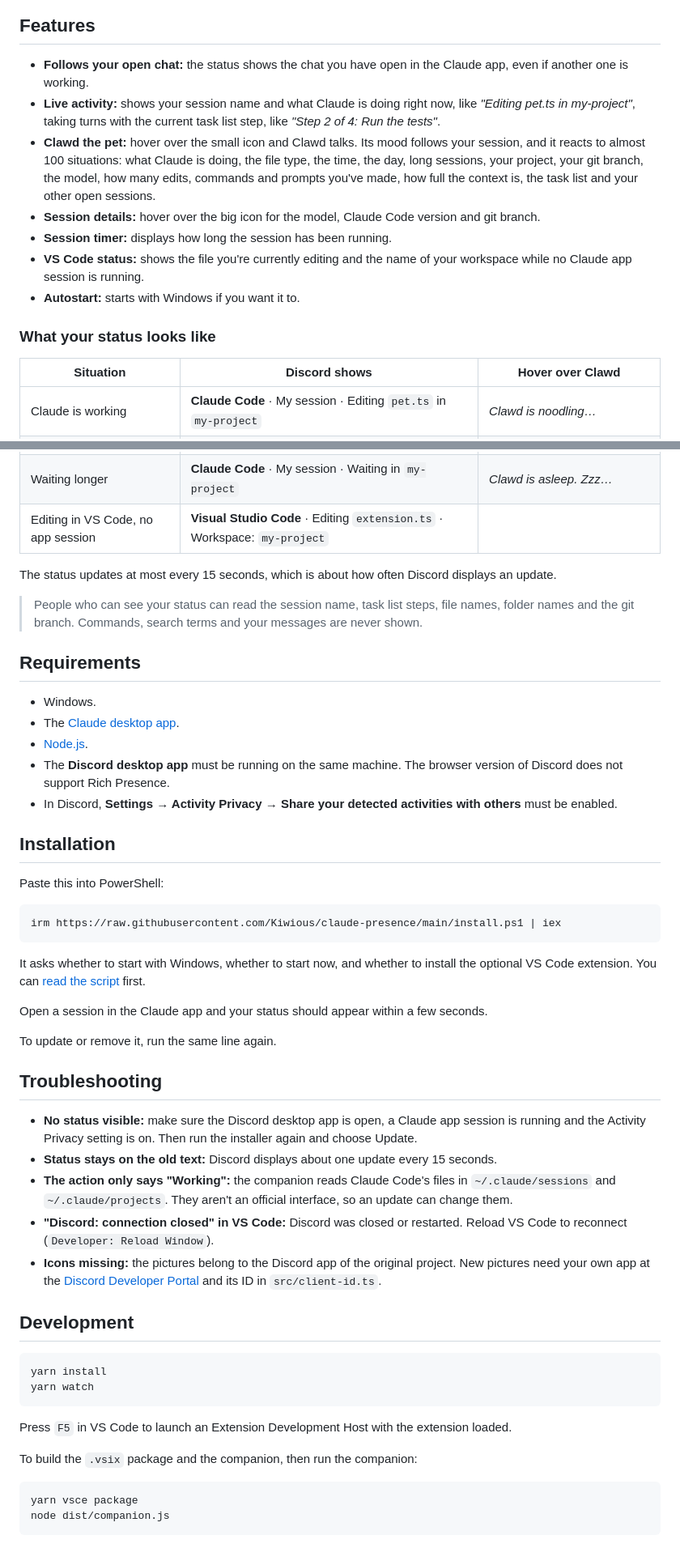
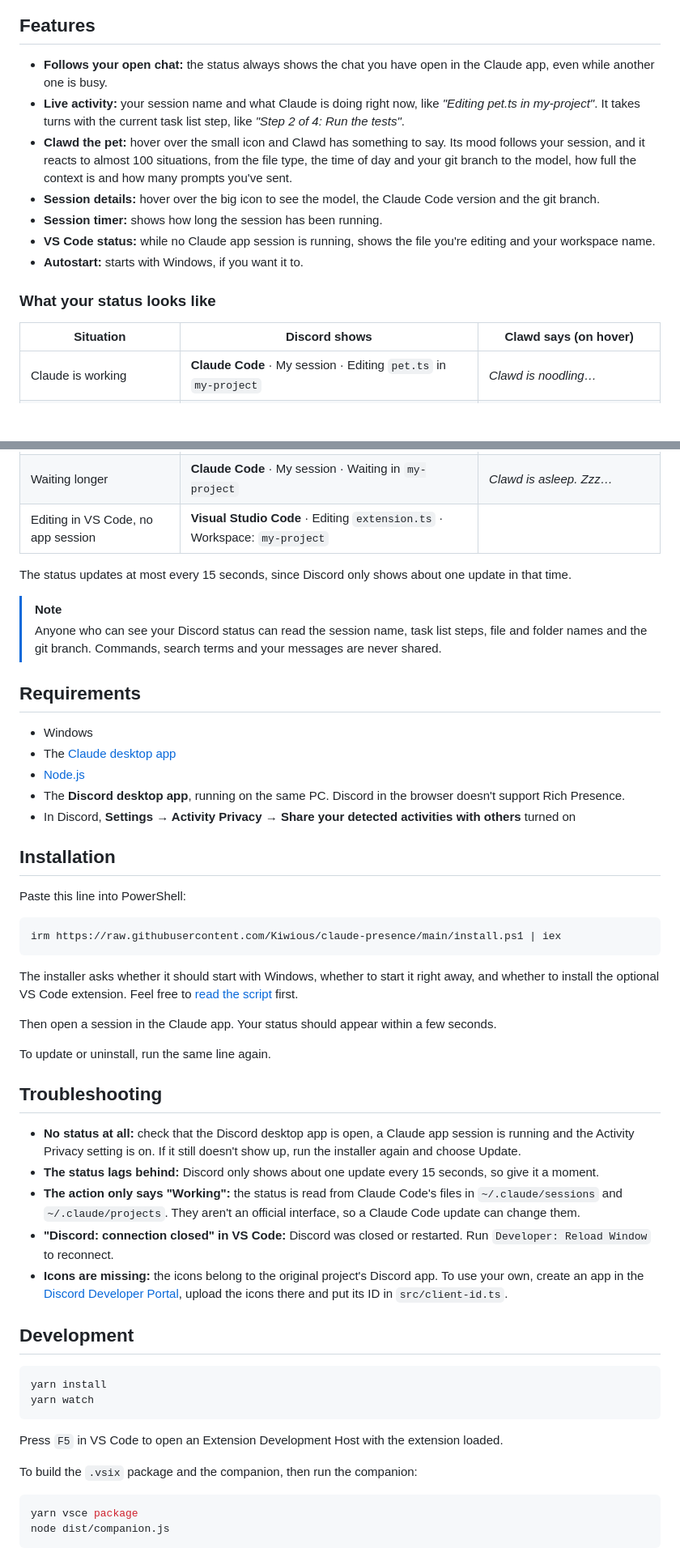
Before and after one commit to Kiwious/better-presence, a Markdown page: README.md, 2 parts joined by grey strips. Shown at 81% size. Rendered like a GitHub page; blank space fills up the shorter version.

Commit message:
Add demo GIF and logo header to README, reword the text

````diff
--- a/README.md
+++ b/README.md
@@ -7,16 +14,16 @@ Based on [better-presence](https://github.com/Kiwious/claude-presence) by [Kiwio
 ## Features
 
-- **Follows your open chat:** the status shows the chat you have open in the Claude app, even if another one is working.
-- **Live activity:** shows your session name and what Claude is doing right now, like *"Editing pet.ts in my-project"*, taking turns with the current task list step, like *"Step 2 of 4: Run the tests"*.
-- **Clawd the pet:** hover over the small icon and Clawd talks. Its mood follows your session, and it reacts to almost 100 situations: what Claude is doing, the file type, the time, the day, long sessions, your project, your git branch, the model, how many edits, commands and prompts you've made, how full the context is, the task list and your other open sessions.
-- **Session details:** hover over the big icon for the model, Claude Code version and git branch.
-- **Session timer:** displays how long the session has been running.
-- **VS Code status:** shows the file you're currently editing and the name of your workspace while no Claude app session is running.
-- **Autostart:** starts with Windows if you want it to.
+- **Follows your open chat:** the status always shows the chat you have open in the Claude app, even while another one is busy.
+- **Live activity:** your session name and what Claude is doing right now, like *"Editing pet.ts in my-project"*. It takes turns with the current task list step, like *"Step 2 of 4: Run the tests"*.
+- **Clawd the pet:** hover over the small icon and Clawd has something to say. Its mood follows your session, and it reacts to almost 100 situations, from the file type, the time of day and your git branch to the model, how full the context is and how many prompts you've sent.
+- **Session details:** hover over the big icon to see the model, the Claude Code version and the git branch.
+- **Session timer:** shows how long the session has been running.
+- **VS Code status:** while no Claude app session is running, shows the file you're editing and your workspace name.
+- **Autostart:** starts with Windows, if you want it to.
 
 ### What your status looks like
 
-| Situation | Discord shows | Hover over Clawd |
+| Situation | Discord shows | Clawd says (on hover) |
 |---|---|---|
 | Claude is working | **Claude Code** · My session · Editing `pet.ts` in `my-project` | *Clawd is noodling…* |
 | Waiting, under 10 min | **Claude Code** · My session · Waiting in `my-project` | *Clawd wants a new prompt, pretty please* |
@@ -24,52 +31,53 @@ Based on [better-presence](https://github.com/Kiwious/claude-presence) by [Kiwio
 | Waiting longer | **Claude Code** · My session · Waiting in `my-project` | *Clawd is asleep. Zzz…* |
 | Editing in VS Code, no app session | **Visual Studio Code** · Editing `extension.ts` · Workspace: `my-project` | |
 
-The status updates at most every 15 seconds, which is about how often Discord displays an update.
+The status updates at most every 15 seconds, since Discord only shows about one update in that time.
 
-> People who can see your status can read the session name, task list steps, file names, folder names and the git branch. Commands, search terms and your messages are never shown.
+> [!NOTE]
+> Anyone who can see your Discord status can read the session name, task list steps, file and folder names and the git branch. Commands, search terms and your messages are never shared.
 
 ## Requirements
 
-- Windows.
-- The [Claude desktop app](https://claude.ai/download).
-- [Node.js](https://nodejs.org).
-- The **Discord desktop app** must be running on the same machine. The browser version of Discord does not support Rich Presence.
-- In Discord, **Settings → Activity Privacy → Share your detected activities with others** must be enabled.
+- Windows
+- The [Claude desktop app](https://claude.ai/download)
+- [Node.js](https://nodejs.org)
+- The **Discord desktop app**, running on the same PC. Discord in the browser doesn't support Rich Presence.
+- In Discord, **Settings → Activity Privacy → Share your detected activities with others** turned on
 
 ## Installation
 
-Paste this into PowerShell:
+Paste this line into PowerShell:
 
 ```powershell
 irm https://raw.githubusercontent.com/Kiwious/claude-presence/main/install.ps1 | iex
 ```
 
-It asks whether to start with Windows, whether to start now, and whether to install the optional VS Code extension. You can [read the script](install.ps1) first.
+The installer asks whether it should start with Windows, whether to start it right away, and whether to install the optional VS Code extension. Feel free to [read the script](install.ps1) first.
 
-Open a session in the Claude app and your status should appear within a few seconds.
+Then open a session in the Claude app. Your status should appear within a few seconds.
 
-To update or remove it, run the same line again.
+To update or uninstall, run the same line again.
 
 ## Troubleshooting
 
-- **No status visible:** make sure the Discord desktop app is open, a Claude app session is running and the Activity Privacy setting is on. Then run the installer again and choose Update.
-- **Status stays on the old text:** Discord displays about one update every 15 seconds.
-- **The action only says "Working":** the companion reads Claude Code's files in `~/.claude/sessions` and `~/.claude/projects`. They aren't an official interface, so an update can change them.
-- **"Discord: connection closed" in VS Code:** Discord was closed or restarted. Reload VS Code to reconnect (`Developer: Reload Window`).
-- **Icons missing:** the pictures belong to the Discord app of the original project. New pictures need your own app at the [Discord Developer Portal](https://discord.com/developers/applications) and its ID in `src/client-id.ts`.
+- **No status at all:** check that the Discord desktop app is open, a Claude app session is running and the Activity Privacy setting is on. If it still doesn't show up, run the installer again and choose Update.
+- **The status lags behind:** Discord only shows about one update every 15 seconds, so give it a moment.
+- **The action only says "Working":** the status is read from Claude Code's files in `~/.claude/sessions` and `~/.claude/projects`. They aren't an official interface, so a Claude Code update can change them.
+- **"Discord: connection closed" in VS Code:** Discord was closed or restarted. Run `Developer: Reload Window` to reconnect.
+- **Icons are missing:** the icons belong to the original project's Discord app. To use your own, create an app in the [Discord Developer Portal](https://discord.com/developers/applications), upload the icons there and put its ID in `src/client-id.ts`.
 
 ## Development
 
-```
+```powershell
 yarn install
 yarn watch
 ```
 
-Press `F5` in VS Code to launch an Extension Development Host with the extension loaded.
+Press `F5` in VS Code to open an Extension Development Host with the extension loaded.
 
 To build the `.vsix` package and the companion, then run the companion:
 
-```
+```powershell
 yarn vsce package
 node dist/companion.js
 ```
````
Also changed, not shown: other parts of README.md (+9 -2 lines), assets/claude-logo.png (added), assets/discord-status.gif (added), assets/vscode-logo.png (added).
